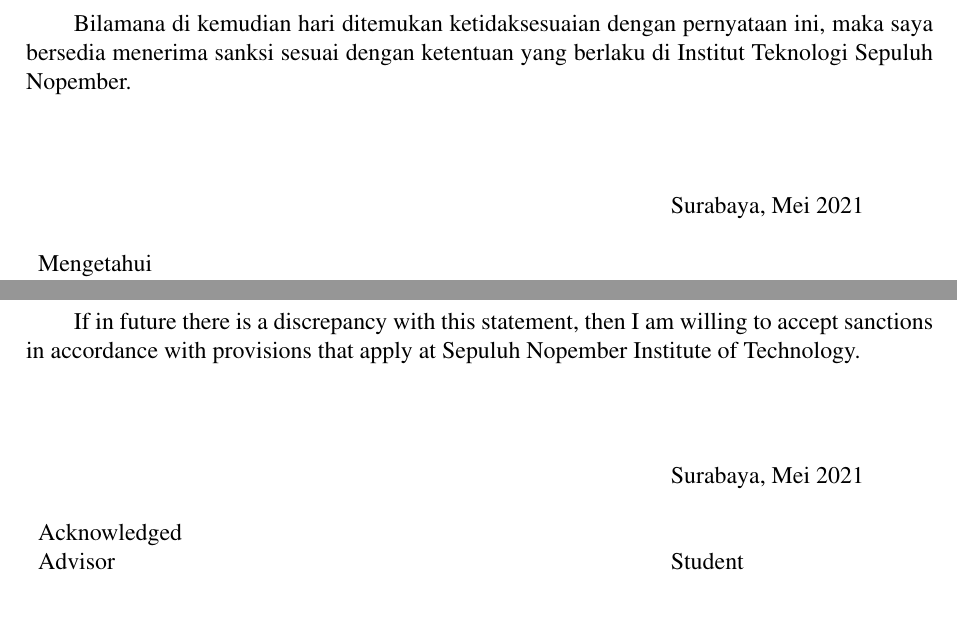
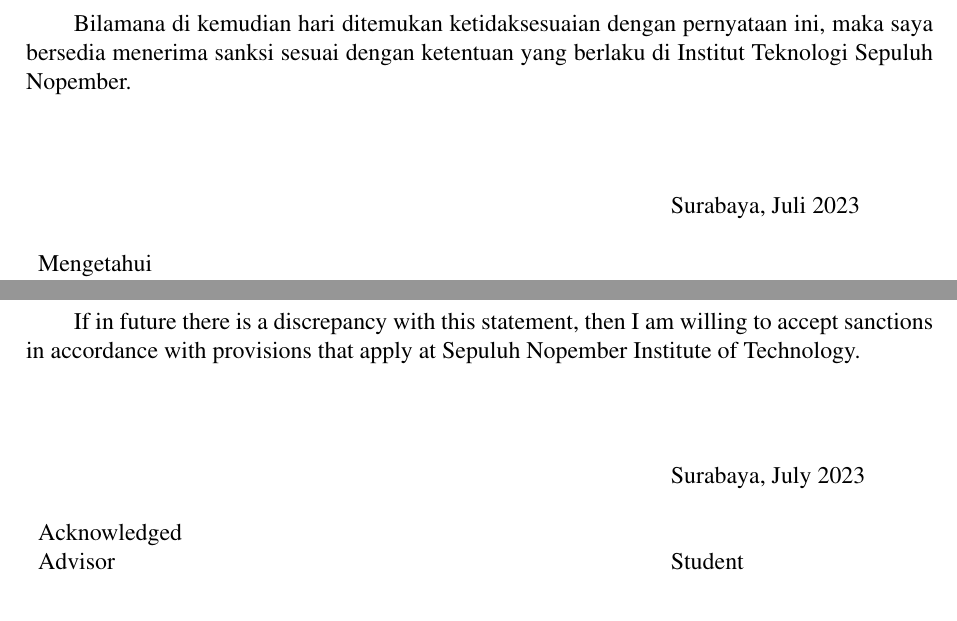
Before and after one commit to LordRonz/buku-ta, a LaTeX thesis (main.tex, which reads lainnya/pernyataan-keaslian-en.tex, lainnya/pernyataan-keaslian.tex): two parts of pages 11 and 13 of 84, joined at a grey line, cut so that both start at the same text. Compiled offline with pdfLaTeX.

Commit message:
feat: bulan :rocket:

```diff
--- a/lainnya/pernyataan-keaslian-en.tex
+++ b/lainnya/pernyataan-keaslian-en.tex
@@ -28,7 +28,7 @@
 
 \noindent\begin{tabularx}{\textwidth}{X l}
   % Ubah kalimat berikut sesuai dengan tempat, bulan, dan tahun penulisan
-                     & \place{}, Mei 2021 \\
+                     & \place{}, \ENGMONTH{} \the\year{} \\
                      &                    \\
   Acknowledged       &                    \\
   Advisor            & Student            \\
--- a/lainnya/pernyataan-keaslian.tex
+++ b/lainnya/pernyataan-keaslian.tex
@@ -28,7 +28,7 @@
 
 \noindent\begin{tabularx}{\textwidth}{X l}
   % Ubah kalimat berikut sesuai dengan tempat, bulan, dan tahun penulisan
-                     & \place{}, Mei 2021 \\
+                     & \place{}, \MONTH{} \the\year{} \\
                      &                    \\
   Mengetahui         &                    \\
   Dosen Pembimbing   & Mahasiswa          \\
--- a/main.tex
+++ b/main.tex
@@ -37,6 +37,38 @@
 \usepackage{tabularx}
 \usepackage{wrapfig}
 \usepackage{float}
+
+% Command untuk bulan
+\newcommand{\MONTH}{%
+  \ifcase\the\month
+  \or Januari% 1
+  \or Februari% 2
+  \or Maret% 3
+  \or April% 4
+  \or Mei% 5
+  \or Juni% 6
+  \or Juli% 7
+  \or Agustus% 8
+  \or September% 9
+  \or Oktober% 10
+  \or November% 11
+  \or Desember% 12
+  \fi}
+\newcommand{\ENGMONTH}{%
+  \ifcase\the\month
+  \or January% 1
+  \or February% 2
+  \or March% 3
+  \or April% 4
+  \or May% 5
+  \or June% 6
+  \or July% 7
+  \or August% 8
+  \or September% 9
+  \or October% 10
+  \or November% 11
+  \or December% 12
+  \fi}
 
 \definecolor{lightgray}{gray}{0.9}
 
```
